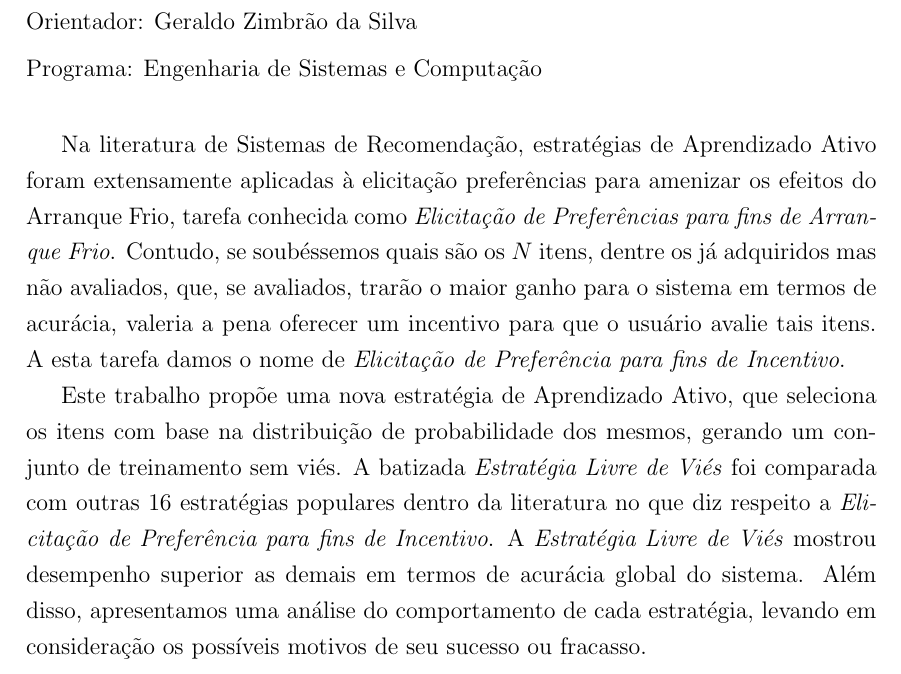
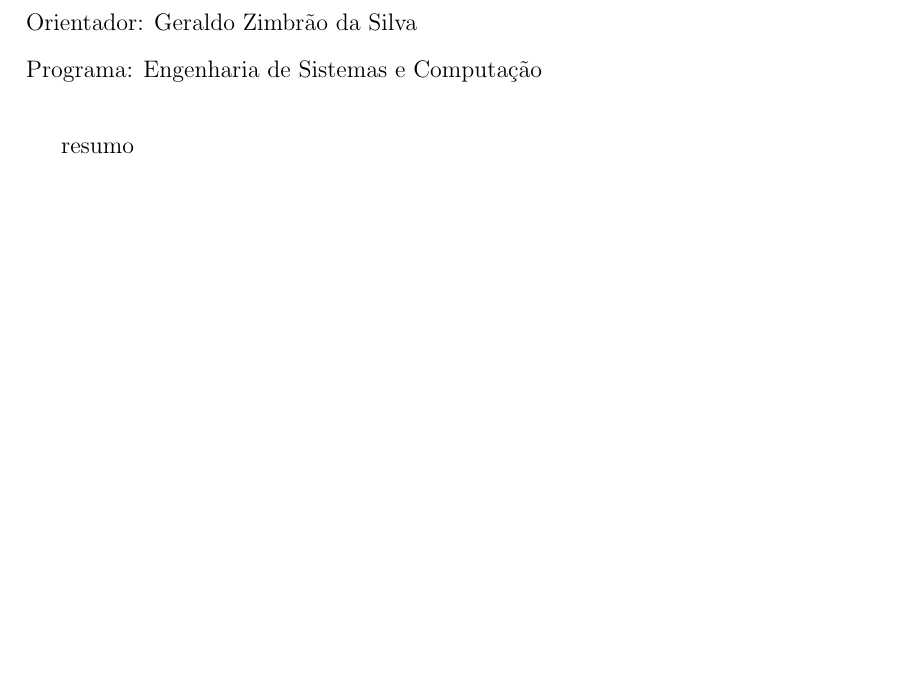
Before and after one commit to raulsenaferreira/thesis_coppetec_template, a LaTeX thesis (thesis.tex, which reads resumo.tex): part of page 6 of 18, cut so that both start at the same text, the shorter picture padded with empty space. Compiled offline with pdfLaTeX.

Commit message:
Update resumo.tex

```diff
--- a/resumo.tex
+++ b/resumo.tex
@@ -1,7 +1,5 @@
 \begin{abstract}
 
-Na literatura de Sistemas de Recomendação, estratégias de Aprendizado Ativo foram extensamente aplicadas à elicitação preferências para amenizar os efeitos do Arranque Frio, tarefa conhecida como \textit{Elicitação de Preferências para fins de Arranque Frio}. Contudo, se soubéssemos quais são os $N$ itens, dentre os já adquiridos mas não avaliados, que, se avaliados, trarão o maior ganho para o sistema em termos de acurácia, valeria a pena oferecer um incentivo para que o usuário avalie tais itens. A esta tarefa damos o nome de \textit{Elicitação de Preferência para fins de Incentivo}.
-
-Este trabalho propõe uma nova estratégia de Aprendizado Ativo, que seleciona os itens com base na distribuição de probabilidade dos mesmos, gerando um conjunto de treinamento sem viés. A batizada \textit{Estratégia Livre de Viés} foi comparada com outras 16 estratégias populares dentro da literatura no que diz respeito a \textit{Elicitação de Preferência para fins de Incentivo}. A \textit{Estratégia Livre de Viés} mostrou desempenho superior as demais em termos de acurácia global do sistema. Além disso, apresentamos uma análise do comportamento de cada estratégia, levando em consideração os possíveis motivos de seu sucesso ou fracasso.
+resumo
 
 \end{abstract}
```
